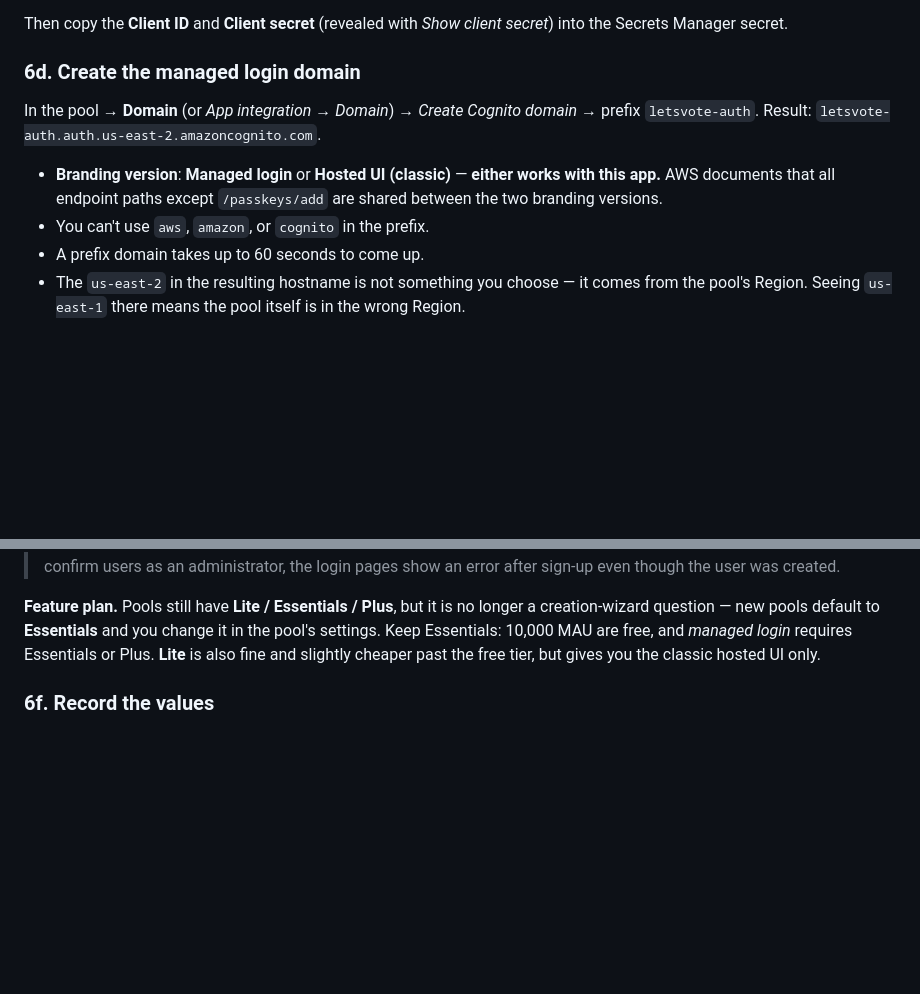
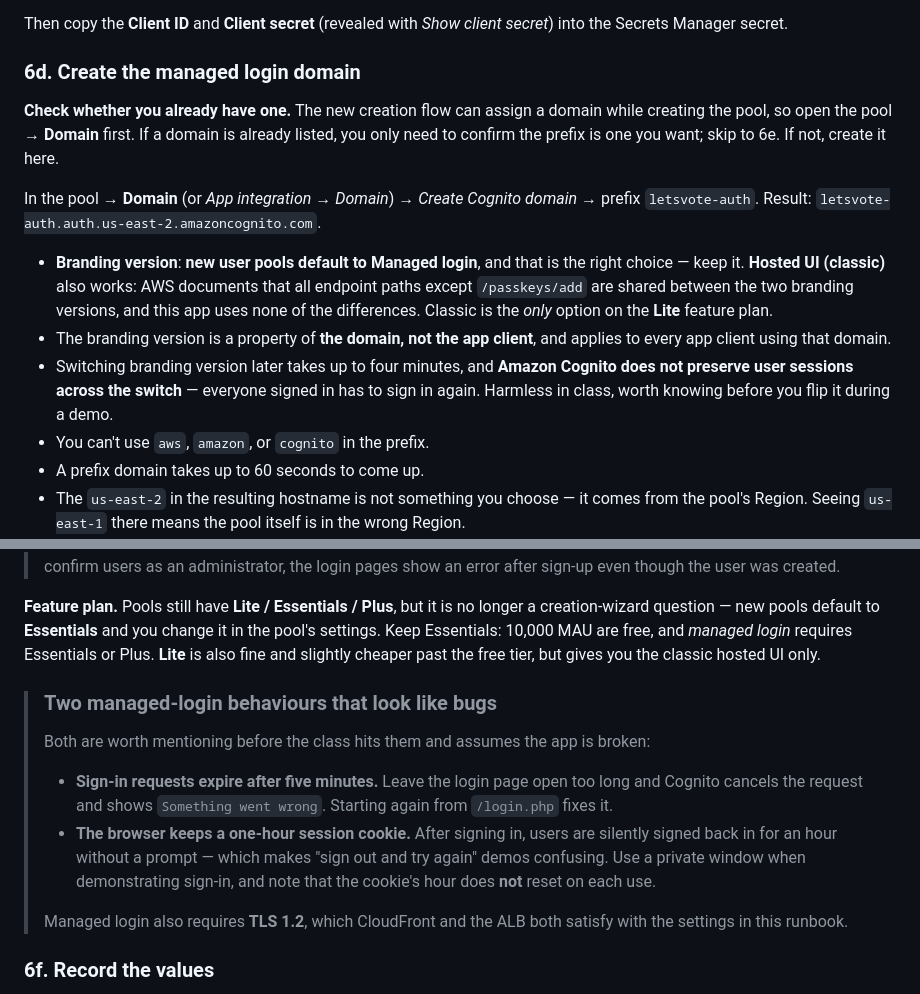
Before and after one commit to jayakuma998/letsvote, a Markdown page: DEPLOYMENT.md, 2 parts joined by grey strips. Rendered like a GitHub page; blank space fills up the shorter version.

Commit message:
Record that managed login is now the default branding version
New user pools default to Managed login; Hosted UI (classic) is the
deliberate switch-back and the only option on the Lite feature plan.
Either works with this app -- all endpoint paths except /passkeys/add
are shared -- so keep the default.

Notes that branding version belongs to the domain rather than the app
client, that switching it drops every signed-in session, and that the
new creation flow may already have assigned a domain, so step 6d now
says to check the Domain tab before creating one.

Adds the two managed-login behaviours that read as application bugs:
the five-minute sign-in request timeout ("Something went wrong") and
the one-hour browser session cookie that silently re-authenticates.

Co-Authored-By: Claude Opus 5 (1M context) <noreply@anthropic.com>

```diff
--- a/DEPLOYMENT.md
+++ b/DEPLOYMENT.md
@@ -426,13 +426,26 @@ secret*) into the Secrets Manager secret.
 
 ### 6d. Create the managed login domain
 
+**Check whether you already have one.** The new creation flow can assign a
+domain while creating the pool, so open the pool → **Domain** first. If a domain
+is already listed, you only need to confirm the prefix is one you want; skip to
+6e. If not, create it here.
+
 In the pool → **Domain** (or *App integration* → *Domain*) → *Create Cognito
 domain* → prefix `letsvote-auth`. Result:
 `letsvote-auth.auth.us-east-2.amazoncognito.com`.
 
-- **Branding version**: **Managed login** or **Hosted UI (classic)** —
-  **either works with this app.** AWS documents that all endpoint paths except
-  `/passkeys/add` are shared between the two branding versions.
+- **Branding version**: **new user pools default to Managed login**, and that
+  is the right choice — keep it. **Hosted UI (classic)** also works: AWS
+  documents that all endpoint paths except `/passkeys/add` are shared between
+  the two branding versions, and this app uses none of the differences. Classic
+  is the *only* option on the **Lite** feature plan.
+- The branding version is a property of **the domain, not the app client**, and
+  applies to every app client using that domain.
+- Switching branding version later takes up to four minutes, and **Amazon
+  Cognito does not preserve user sessions across the switch** — everyone signed
+  in has to sign in again. Harmless in class, worth knowing before you flip it
+  during a demo.
 - You can't use `aws`, `amazon`, or `cognito` in the prefix.
 - A prefix domain takes up to 60 seconds to come up.
 - The `us-east-2` in the resulting hostname is not something you choose — it
@@ -464,6 +477,22 @@ longer a creation-wizard question — new pools default to **Essentials** and yo
 change it in the pool's settings. Keep Essentials: 10,000 MAU are free, and
 *managed login* requires Essentials or Plus. **Lite** is also fine and slightly
 cheaper past the free tier, but gives you the classic hosted UI only.
+
+> ### Two managed-login behaviours that look like bugs
+> Both are worth mentioning before the class hits them and assumes the app is
+> broken:
+>
+> - **Sign-in requests expire after five minutes.** Leave the login page open
+>   too long and Cognito cancels the request and shows `Something went wrong`.
+>   Starting again from `/login.php` fixes it.
+> - **The browser keeps a one-hour session cookie.** After signing in, users
+>   are silently signed back in for an hour without a prompt — which makes
+>   "sign out and try again" demos confusing. Use a private window when
+>   demonstrating sign-in, and note that the cookie's hour does **not** reset
+>   on each use.
+>
+> Managed login also requires **TLS 1.2**, which CloudFront and the ALB both
+> satisfy with the settings in this runbook.
 
 ### 6f. Record the values
 
```
